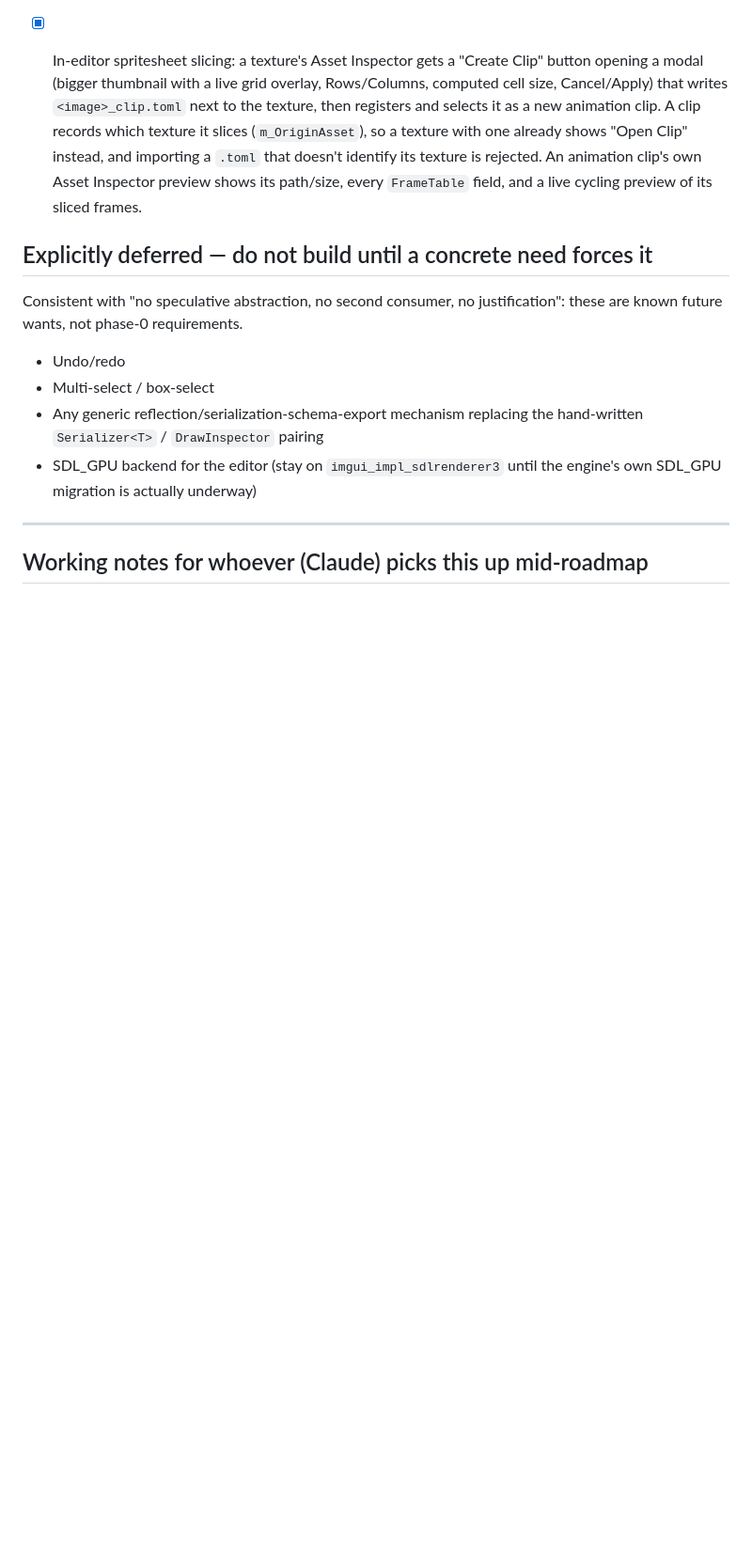
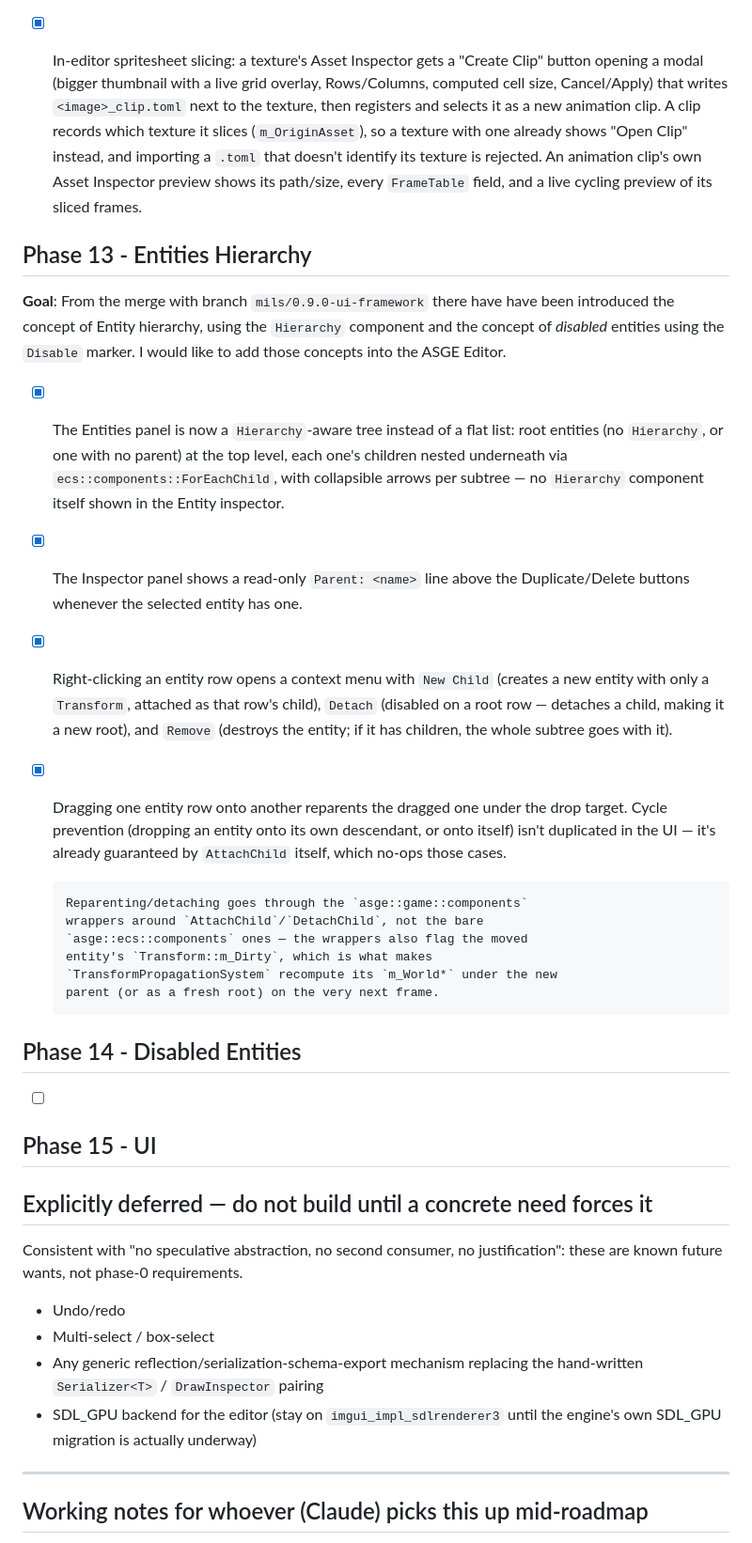
Before and after one commit to lmriccardo/a-simple-game-engine, a Markdown page: docs/level_editor_roadmap/roadmap.md, the part around the change. Shown at 94% size. Drawn GitHub-style; blank space fills up the shorter version.

Commit message:
docs(roadmap): :memo: Check off Phase 13 - Entities Hierarchy

```diff
--- a/docs/level_editor_roadmap/roadmap.md
+++ b/docs/level_editor_roadmap/roadmap.md
@@ -365,6 +365,47 @@ errors or cross-scene bleed.
       shows its path/size, every `FrameTable` field, and a live cycling
       preview of its sliced frames.
 
+## Phase 13 - Entities Hierarchy
+
+**Goal**: From the merge with branch `mils/0.9.0-ui-framework` there have
+have been introduced the concept of Entity hierarchy, using the `Hierarchy`
+component and the concept of *disabled* entities using the `Disable` marker.
+I would like to add those concepts into the ASGE Editor.
+
+- [x] The Entities panel is now a `Hierarchy`-aware tree instead of a flat
+      list: root entities (no `Hierarchy`, or one with no parent) at the top
+      level, each one's children nested underneath via
+      `ecs::components::ForEachChild`, with collapsible arrows per subtree —
+      no `Hierarchy` component itself shown in the Entity inspector.
+
+- [x] The Inspector panel shows a read-only `Parent: <name>` line above the
+      Duplicate/Delete buttons whenever the selected entity has one.
+
+- [x] Right-clicking an entity row opens a context menu with `New Child`
+      (creates a new entity with only a `Transform`, attached as that row's
+      child), `Detach` (disabled on a root row — detaches a child, making it
+      a new root), and `Remove` (destroys the entity; if it has children,
+      the whole subtree goes with it).
+
+- [x] Dragging one entity row onto another reparents the dragged one under
+      the drop target. Cycle prevention (dropping an entity onto its own
+      descendant, or onto itself) isn't duplicated in the UI — it's already
+      guaranteed by `AttachChild` itself, which no-ops those cases.
+
+      Reparenting/detaching goes through the `asge::game::components`
+      wrappers around `AttachChild`/`DetachChild`, not the bare
+      `asge::ecs::components` ones — the wrappers also flag the moved
+      entity's `Transform::m_Dirty`, which is what makes
+      `TransformPropagationSystem` recompute its `m_World*` under the new
+      parent (or as a fresh root) on the very next frame.
+
+## Phase 14 - Disabled Entities
+
+- [ ]
+
+## Phase 15 - UI
+
+
 ## Explicitly deferred — do not build until a concrete need forces it
 
 Consistent with "no speculative abstraction, no second consumer, no
```
